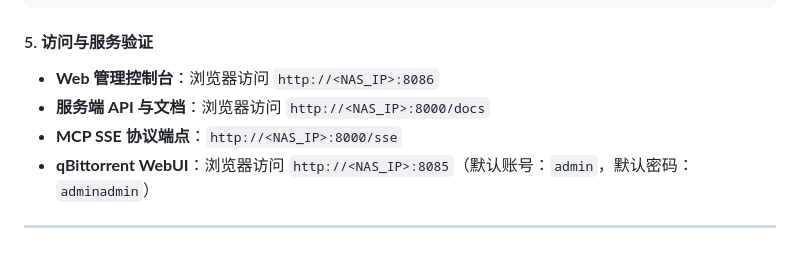
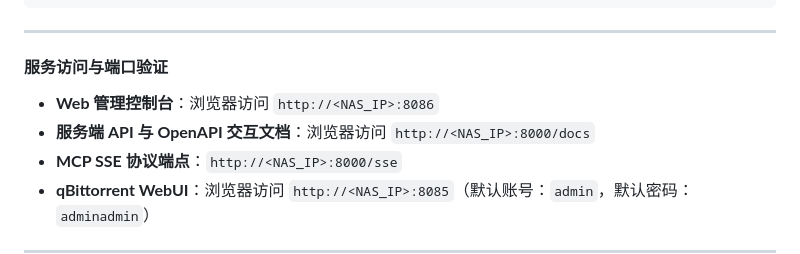
Before and after one commit to spreadwing/nasio, a Markdown page: README.md, the part around one of its changes. Rendered like a GitHub page.

````diff
--- a/README.md
+++ b/README.md
@@ -144,9 +180,11 @@ cp server/data/config.example.yaml ./data/server/config.yaml
 docker compose up -d --build
 ```
 
-#### 5. 访问与服务验证
+---
+
+#### 服务访问与端口验证
 - **Web 管理控制台**：浏览器访问 `http://<NAS_IP>:8086`
-- **服务端 API 与文档**：浏览器访问 `http://<NAS_IP>:8000/docs`
+- **服务端 API 与 OpenAPI 交互文档**：浏览器访问 `http://<NAS_IP>:8000/docs`
 - **MCP SSE 协议端点**：`http://<NAS_IP>:8000/sse`
 - **qBittorrent WebUI**：浏览器访问 `http://<NAS_IP>:8085`（默认账号：`admin`，默认密码：`adminadmin`）
 
````
Also changed, not shown: other parts of README.md (+77 -41 lines).
